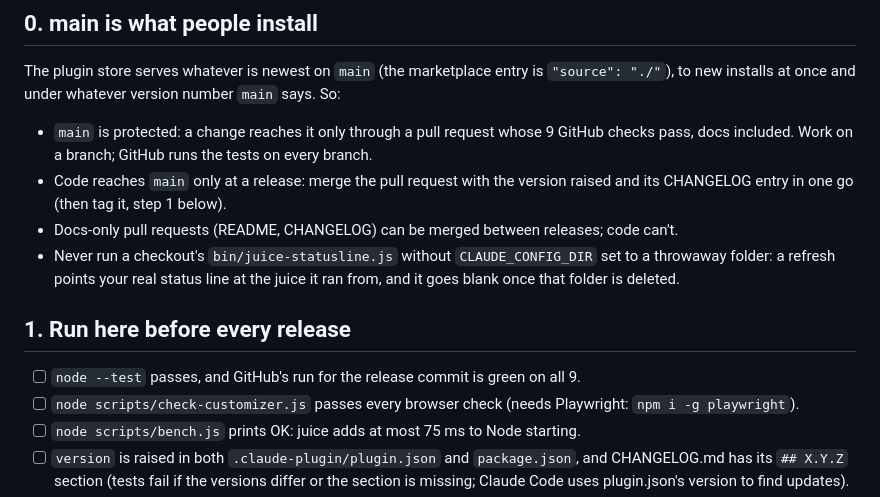
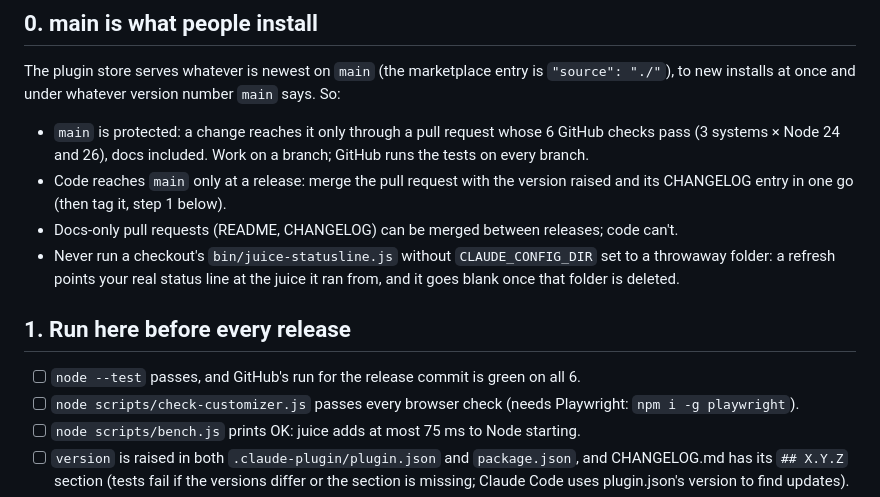
Before and after one commit to zdraveski/claude-juice, a Markdown page: docs/release/checklist.md, the part around the change. GitHub-like rendering.

Commit message:
docs: the release checklist counts 6 checks now
Co-Authored-By: Claude Opus 5.5 <noreply@anthropic.com>

```diff
--- a/docs/release/checklist.md
+++ b/docs/release/checklist.md
@@ -9,7 +9,7 @@ its child, restore) on Windows, macOS and Linux with Node 24 and 26 on every pus
 The plugin store serves whatever is newest on `main` (the marketplace entry is `"source": "./"`), to new installs at
 once and under whatever version number `main` says. So:
 
-- `main` is protected: a change reaches it only through a pull request whose 9 GitHub checks pass, docs included.
+- `main` is protected: a change reaches it only through a pull request whose 6 GitHub checks pass (3 systems × Node 24 and 26), docs included.
   Work on a branch; GitHub runs the tests on every branch.
 - Code reaches `main` only at a release: merge the pull request with the version raised and its CHANGELOG entry in one go
   (then tag it, step 1 below).
@@ -19,7 +19,7 @@ once and under whatever version number `main` says. So:
 
 ## 1. Run here before every release
 
-- [ ] `node --test` passes, and GitHub's run for the release commit is green on all 9.
+- [ ] `node --test` passes, and GitHub's run for the release commit is green on all 6.
 - [ ] `node scripts/check-customizer.js` passes every browser check (needs Playwright: `npm i -g playwright`).
 - [ ] `node scripts/bench.js` prints OK: juice adds at most 75 ms to Node starting.
 - [ ] `version` is raised in both `.claude-plugin/plugin.json` and `package.json`, and CHANGELOG.md has its `## X.Y.Z` section (tests fail if the versions differ or the section is missing; Claude Code uses plugin.json's version to find updates).
```
